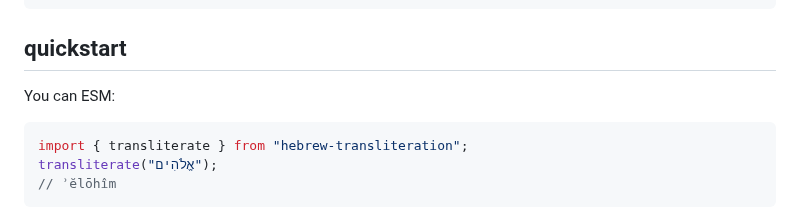
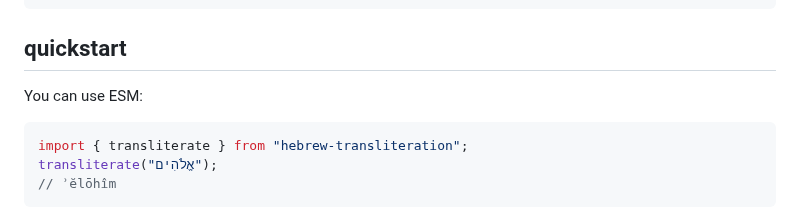
Before and after one commit to charlesLoder/hebrew-transliteration, a Markdown page: README.md, the part around the change. Rendered like a GitHub page.

Commit message:
Fix typo

````diff
--- a/README.md
+++ b/README.md
@@ -24,7 +24,7 @@ npm run build
 
 ## quickstart
 
-You can ESM:
+You can use ESM:
 
 ```javascript
 import { transliterate } from "hebrew-transliteration";
````
